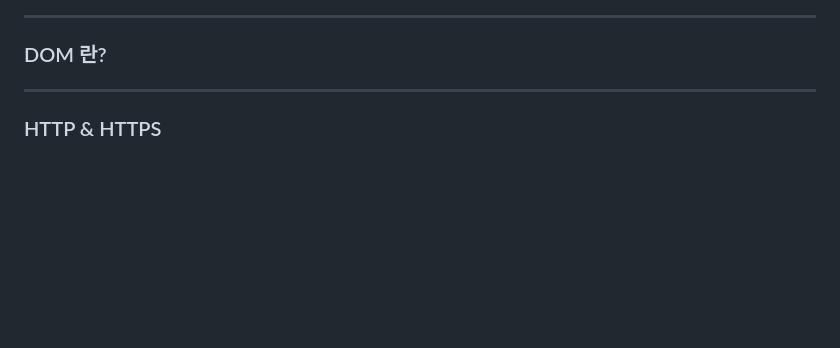
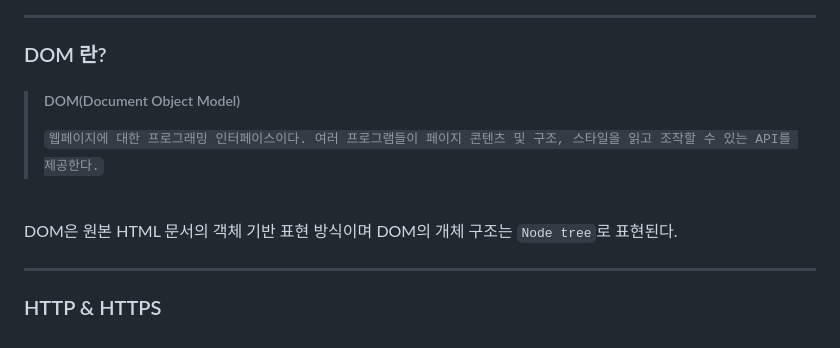
Before and after one commit to ggugguggagga/Like_Lion, a Markdown page: README.md, the part around the change printed below. GitHub-like rendering; blank space fills up the shorter version.

```diff
--- a/README.md
+++ b/README.md
@@ -13,5 +36,12 @@
 ***
 ### DOM 란?
 
+> ##### DOM(Document Object Model)
+> `웹페이지에 대한 프로그래밍 인터페이스이다. 여러 프로그램들이 페이지 콘텐츠 및 구조, 스타일을 읽고 조작할 수 있는 API를 제공한다.`
+
+<br>
+
+DOM은 원본 HTML 문서의 객체 기반 표현 방식이며 DOM의 개체 구조는 `Node tree`로 표현된다.
+
 ***
 ### HTTP & HTTPS
```
Also changed, not shown: other parts of README.md (+23 -0 lines), image/Browser.png (added), image/RenderingEngine.png (added), image/RenderingEngineEX.png (added).
